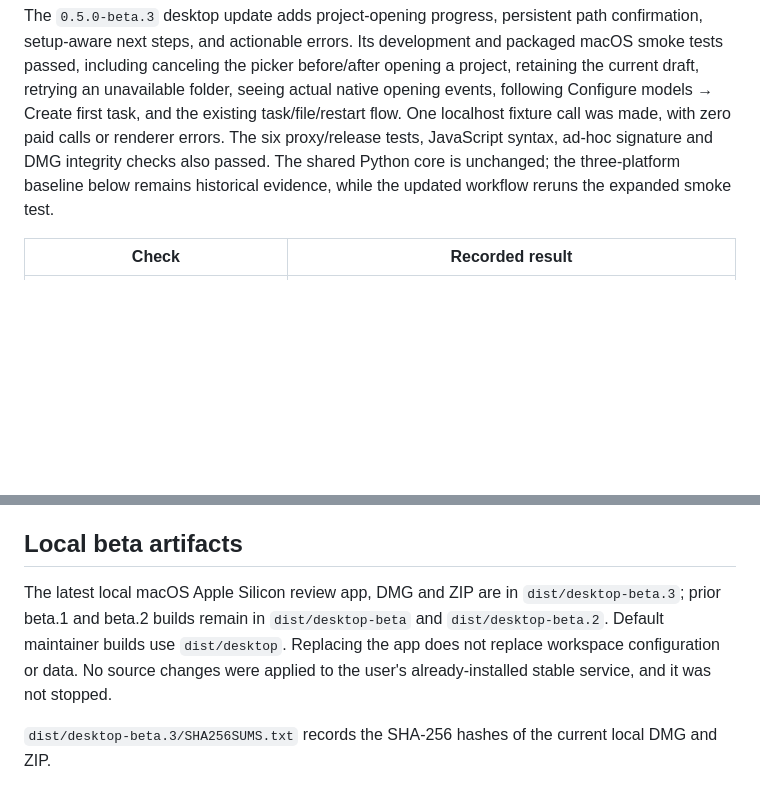
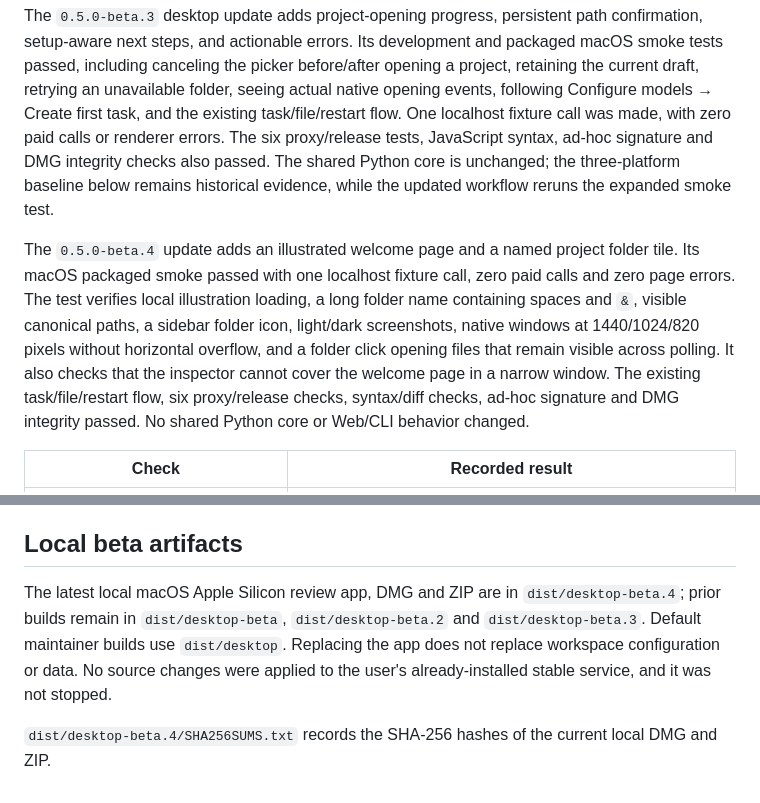
Before and after one commit to RyosukeSAMA/github-ai, a Markdown page: desktop/verification.md, 2 parts joined by grey strips. Rendered like a GitHub page; blank space fills up the shorter version.

```diff
--- a/desktop/verification.md
+++ b/desktop/verification.md
@@ -5,6 +5,8 @@ Validation date: 2026-10-21 (Asia/Singapore). Desktop package version: `0.5.0-be
 The `0.5.0-beta.2` refresh changes only application icon assets, their reproducible SVG exporter and package metadata. It retains the verified runtime below; its macOS package is recorded separately under `dist/desktop-beta.2` with local checksums. The version increment helps distinguish the refreshed bundle from cached beta.1 icons. The rounded transparent PNG was visually inspected, macOS `iconutil` decoded every ICNS size, the built bundle contains the exact new ICNS, and its ad-hoc signature and DMG integrity checks passed.
 
 The `0.5.0-beta.3` desktop update adds project-opening progress, persistent path confirmation, setup-aware next steps, and actionable errors. Its development and packaged macOS smoke tests passed, including canceling the picker before/after opening a project, retaining the current draft, retrying an unavailable folder, seeing actual native opening events, following Configure models → Create first task, and the existing task/file/restart flow. One localhost fixture call was made, with zero paid calls or renderer errors. The six proxy/release tests, JavaScript syntax, ad-hoc signature and DMG integrity checks also passed. The shared Python core is unchanged; the three-platform baseline below remains historical evidence, while the updated workflow reruns the expanded smoke test.
+
+The `0.5.0-beta.4` update adds an illustrated welcome page and a named project folder tile. Its macOS packaged smoke passed with one localhost fixture call, zero paid calls and zero page errors. The test verifies local illustration loading, a long folder name containing spaces and `&`, visible canonical paths, a sidebar folder icon, light/dark screenshots, native windows at 1440/1024/820 pixels without horizontal overflow, and a folder click opening files that remain visible across polling. It also checks that the inspector cannot cover the welcome page in a narrow window. The existing task/file/restart flow, six proxy/release checks, syntax/diff checks, ad-hoc signature and DMG integrity passed. No shared Python core or Web/CLI behavior changed.
 
 | Check | Recorded result |
 | --- | --- |
@@ -43,6 +45,6 @@ Tests cover private capability authentication; remote bindings requiring actual
 
 ## Local beta artifacts
 
-The latest local macOS Apple Silicon review app, DMG and ZIP are in `dist/desktop-beta.3`; prior beta.1 and beta.2 builds remain in `dist/desktop-beta` and `dist/desktop-beta.2`. Default maintainer builds use `dist/desktop`. Replacing the app does not replace workspace configuration or data. No source changes were applied to the user's already-installed stable service, and it was not stopped.
+The latest local macOS Apple Silicon review app, DMG and ZIP are in `dist/desktop-beta.4`; prior builds remain in `dist/desktop-beta`, `dist/desktop-beta.2` and `dist/desktop-beta.3`. Default maintainer builds use `dist/desktop`. Replacing the app does not replace workspace configuration or data. No source changes were applied to the user's already-installed stable service, and it was not stopped.
 
-`dist/desktop-beta.3/SHA256SUMS.txt` records the SHA-256 hashes of the current local DMG and ZIP.
+`dist/desktop-beta.4/SHA256SUMS.txt` records the SHA-256 hashes of the current local DMG and ZIP.
```
Also changed, not shown: CHANGELOG.md (+1 -0 lines), desktop/README.md (+3 -1 lines), docs/desktop/welcome-art.png (added), docs/desktop/welcome-dark.png (added), docs/desktop/welcome-project.png (added), 9 other files.
